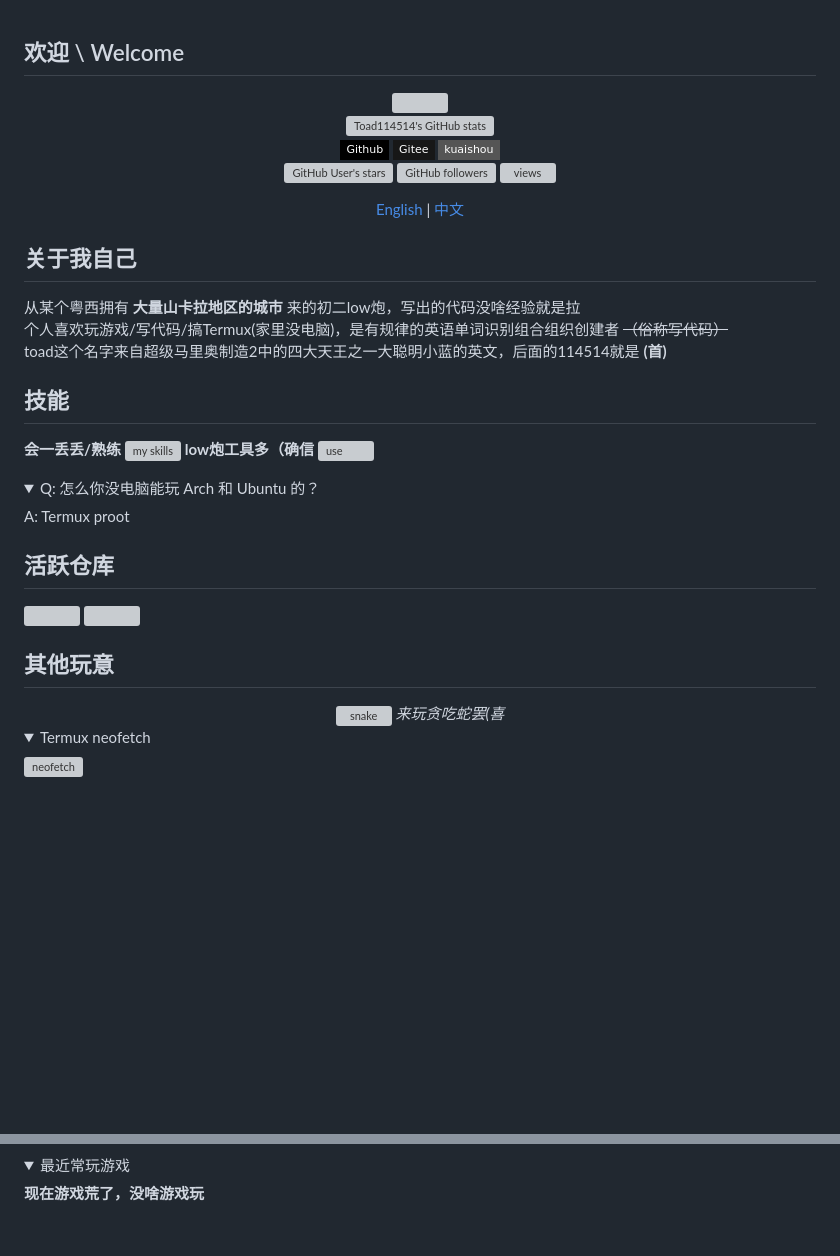
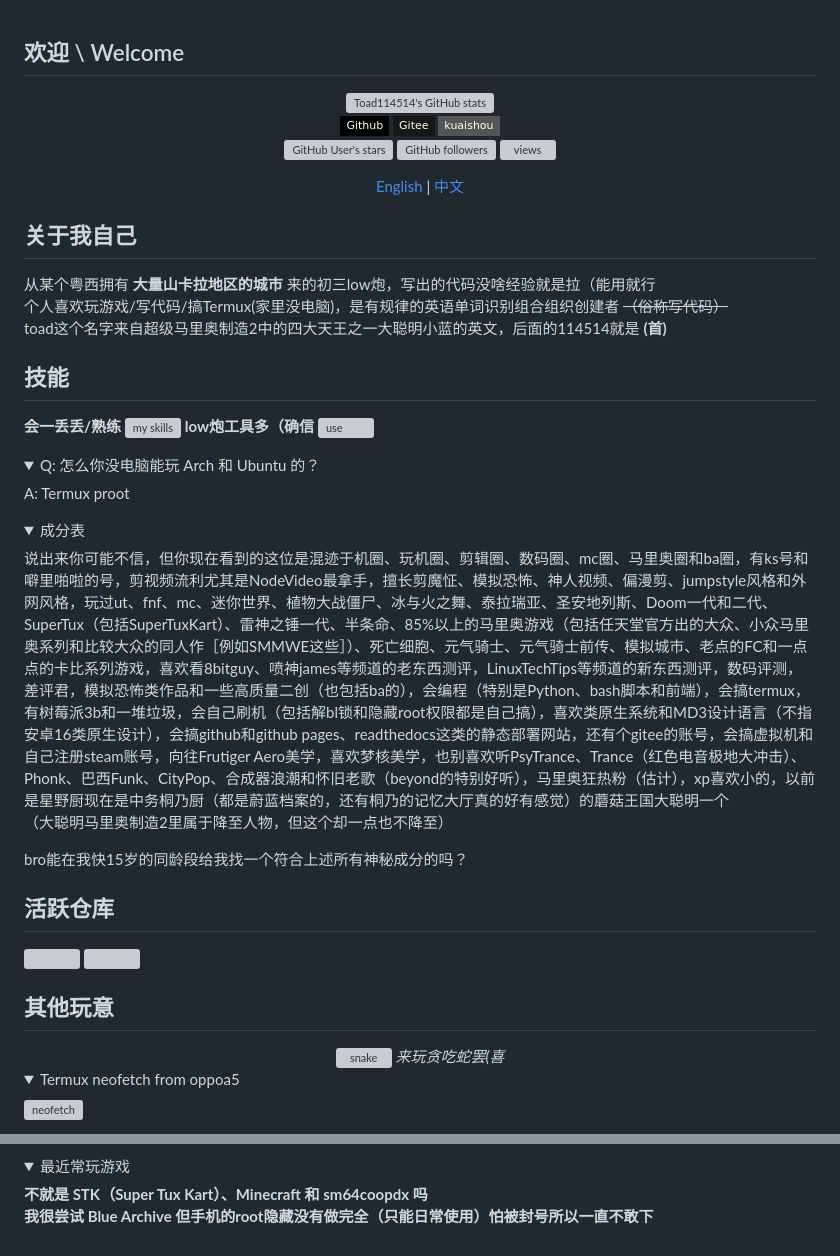
Before and after one commit to Toad114514/Toad114514, a Markdown page: README.md, 2 parts joined by grey strips. Rendered like a GitHub page; folded sections open; badges without logos; blank space fills up the shorter version; grey boxes are pictures that could not be loaded.

```diff
--- a/README.md
+++ b/README.md
@@ -12,7 +11,7 @@
 </div>
 
 ## 关于我自己
-从某个粤西拥有 **大量山卡拉地区的城市** 来的初二low炮，写出的代码没啥经验就是拉<br>
+从某个粤西拥有 **大量山卡拉地区的城市** 来的初三low炮，写出的代码没啥经验就是拉（能用就行<br>
 个人喜欢玩游戏/写代码/搞Termux(家里没电脑)，是有规律的英语单词识别组合组织创建者 ~~（俗称写代码）~~ <br>
 toad这个名字来自超级马里奥制造2中的四大天王之一大聪明小蓝的英文，后面的114514就是 **(首)**
 ## 技能
@@ -23,6 +22,11 @@ toad这个名字来自超级马里奥制造2中的四大天王之一大聪明小
 <details>
  <summary>Q: 怎么你没电脑能玩 Arch 和 Ubuntu 的？</summary>
  <p>A: Termux proot</p>
+</details>
+<details>
+ <summary>成分表</summary>
+ <p>说出来你可能不信，但你现在看到的这位是混迹于机圈、玩机圈、剪辑圈、数码圈、mc圈、马里奥圈和ba圈，有ks号和噼里啪啦的号，剪视频流利尤其是NodeVideo最拿手，擅长剪魔怔、模拟恐怖、神人视频、偏漫剪、jumpstyle风格和外网风格，玩过ut、fnf、mc、迷你世界、植物大战僵尸、冰与火之舞、泰拉瑞亚、圣安地列斯、Doom一代和二代、SuperTux（包括SuperTuxKart）、雷神之锤一代、半条命、85%以上的马里奥游戏（包括任天堂官方出的大众、小众马里奥系列和比较大众的同人作［例如SMMWE这些］）、死亡细胞、元气骑士、元气骑士前传、模拟城市、老点的FC和一点点的卡比系列游戏，喜欢看8bitguy、喷神james等频道的老东西测评，LinuxTechTips等频道的新东西测评，数码评测，差评君，模拟恐怖类作品和一些高质量二创（也包括ba的），会编程（特别是Python、bash脚本和前端），会搞termux，有树莓派3b和一堆垃圾，会自己刷机（包括解bl锁和隐藏root权限都是自己搞），喜欢类原生系统和MD3设计语言（不指安卓16类原生设计），会搞github和github pages、readthedocs这类的静态部署网站，还有个gitee的账号，会搞虚拟机和自己注册steam账号，向往Frutiger Aero美学，喜欢梦核美学，也别喜欢听PsyTrance、Trance（红色电音极地大冲击）、Phonk、巴西Funk、CityPop、合成器浪潮和怀旧老歌（beyond的特别好听），马里奥狂热粉（估计），xp喜欢小的，以前是星野厨现在是中务桐乃厨（都是蔚蓝档案的，还有桐乃的记忆大厅真的好有感觉）的蘑菇王国大聪明一个<br>（大聪明马里奥制造2里属于降至人物，但这个却一点也不降至）</p>
+ <p>bro能在我快15岁的同龄段给我找一个符合上述所有神秘成分的吗？</p>
 </details>
 
 ## 活跃仓库
@@ -39,7 +43,7 @@ toad这个名字来自超级马里奥制造2中的四大天王之一大聪明小
  <i>来玩贪吃蛇罢(喜</i>
 </div>
 <details>
-   <summary>Termux neofetch</summary>
+   <summary>Termux neofetch from oppoa5</summary>
    <img src="https://raw.github.com/Toad114514/Toad114514/refs/heads/main/img/Screenshot_2025-02-08-16-54-25-13.jpg" alt="neofetch"/>
 </details>
 <details>
@@ -49,5 +53,5 @@ toad这个名字来自超级马里奥制造2中的四大天王之一大聪明小
 </details>
 <details>
    <summary>最近常玩游戏</summary>
-   <b>现在游戏荒了，没啥游戏玩</b>
+   <b>不就是 STK（Super Tux Kart）、Minecraft 和 sm64coopdx 吗</b><br><b>我很尝试 Blue Archive 但手机的root隐藏没有做完全（只能日常使用）怕被封号所以一直不敢下</b>
 </details>
```
Also changed, not shown: other parts of README.md (+3 -4 lines), README_en.md (+10 -5 lines), img/new_ace2.png (added).
